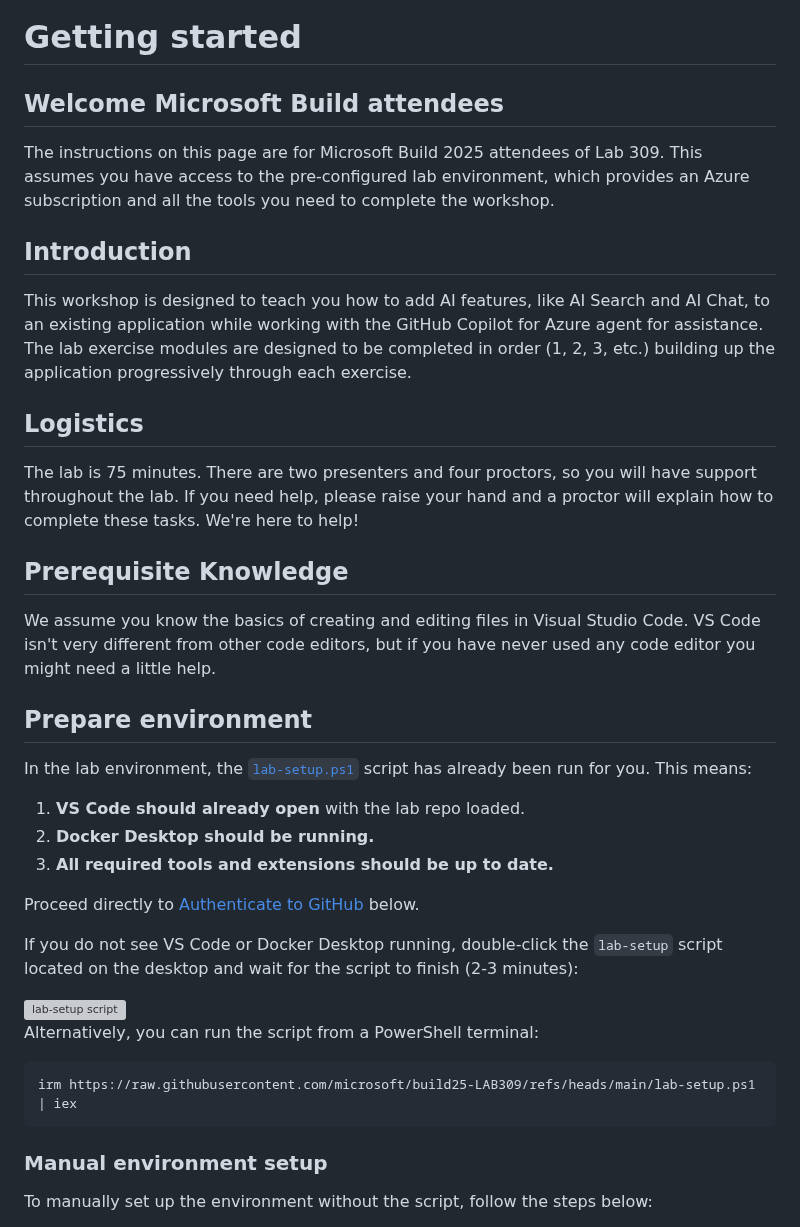
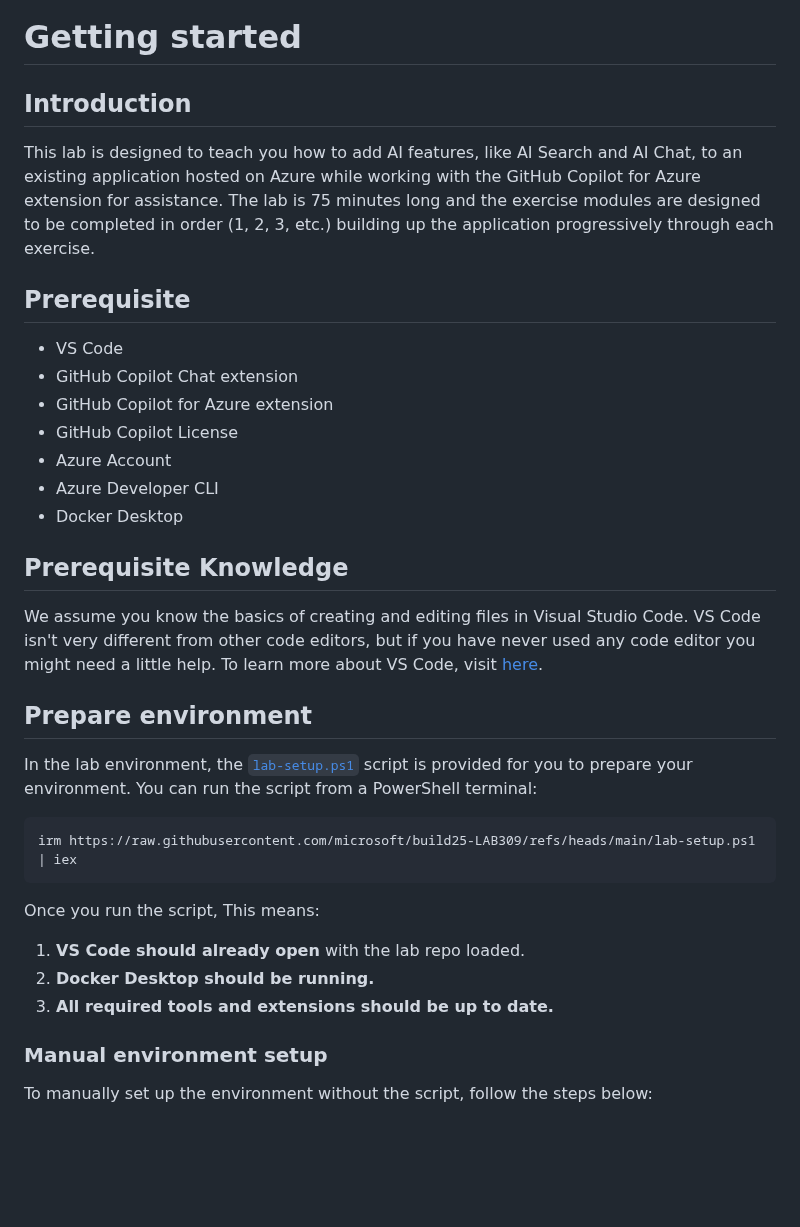
Before and after one commit to microsoft/build25-LAB309, a Markdown page: Lab-Instructions/0.getting-started.md, the part around one of its changes. Drawn GitHub-style; blank space fills up the shorter version; grey boxes are pictures that could not be loaded.

````diff
--- a/Lab-Instructions/0.getting-started.md
+++ b/Lab-Instructions/0.getting-started.md
@@ -1,35 +1,33 @@
 # Getting started
 
-## Welcome Microsoft Build attendees
-The instructions on this page are for Microsoft Build 2025 attendees of Lab 309. This assumes you have access to the pre-configured lab environment, which provides an Azure subscription and all the tools you need to complete the workshop.
+## Introduction
+This lab is designed to teach you how to add AI features, like AI Search and AI Chat, to an existing application hosted on Azure while working with the GitHub Copilot for Azure extension for assistance. The lab is 75 minutes long and the exercise modules are designed to be completed in order (1, 2, 3, etc.) building up the application progressively through each exercise.
 
-## Introduction
-This workshop is designed to teach you how to add AI features, like AI Search and AI Chat, to an existing application while working with the GitHub Copilot for Azure agent for assistance. The lab exercise modules are designed to be completed in order (1, 2, 3, etc.) building up the application progressively through each exercise.
-
-## Logistics
-The lab is 75 minutes. There are two presenters and four proctors, so you will have support throughout the lab. If you need help, please raise your hand and a proctor will explain how to complete these tasks. We're here to help!
+## Prerequisite
+- VS Code
+- GitHub Copilot Chat extension
+- GitHub Copilot for Azure extension
+- GitHub Copilot License
+- Azure Account
+- Azure Developer CLI
+- Docker Desktop
 
 ## Prerequisite Knowledge
-We assume you know the basics of creating and editing files in Visual Studio Code. VS Code isn't very different from other code editors, but if you have never used any code editor you might need a little help.
+We assume you know the basics of creating and editing files in Visual Studio Code. VS Code isn't very different from other code editors, but if you have never used any code editor you might need a little help. To learn more about VS Code, visit [here](https://code.visualstudio.com/docs).
 
 ## Prepare environment
-In the lab environment, the [`lab-setup.ps1`](../lab-setup.ps1) script has already been run for you. This means:
+In the lab environment, the [`lab-setup.ps1`](../lab-setup.ps1) script is provided for you to prepare your environment.
+You can run the script from a PowerShell terminal:
+
+```powershell
+irm https://raw.githubusercontent.com/microsoft/build25-LAB309/refs/heads/main/lab-setup.ps1 | iex
+```
+
+Once you run the script, This means:
 
 1. **VS Code should already open** with the lab repo loaded.
 2. **Docker Desktop should be running.**
 3. **All required tools and extensions should be up to date.**
-
-Proceed directly to [Authenticate to GitHub](#Authenticate-to-GitHub) below.
-
-If you do not see VS Code or Docker Desktop running, double-click the `lab-setup` script located on the desktop and wait for the script to finish (2-3 minutes):
-
-<img src="..\img\lab-setup.png" alt="lab-setup script" style="max-width: 50%; height: auto;">
-
-Alternatively, you can run the script from a PowerShell terminal:
-
-```powershell
-irm https://raw.githubusercontent.com/microsoft/build25-LAB309/refs/heads/main/lab-setup.ps1 | iex
-```
 
 ### Manual environment setup
 To manually set up the environment without the script, follow the steps below:
````
Also changed, not shown: other parts of Lab-Instructions/0.getting-started.md (+3 -16 lines).
